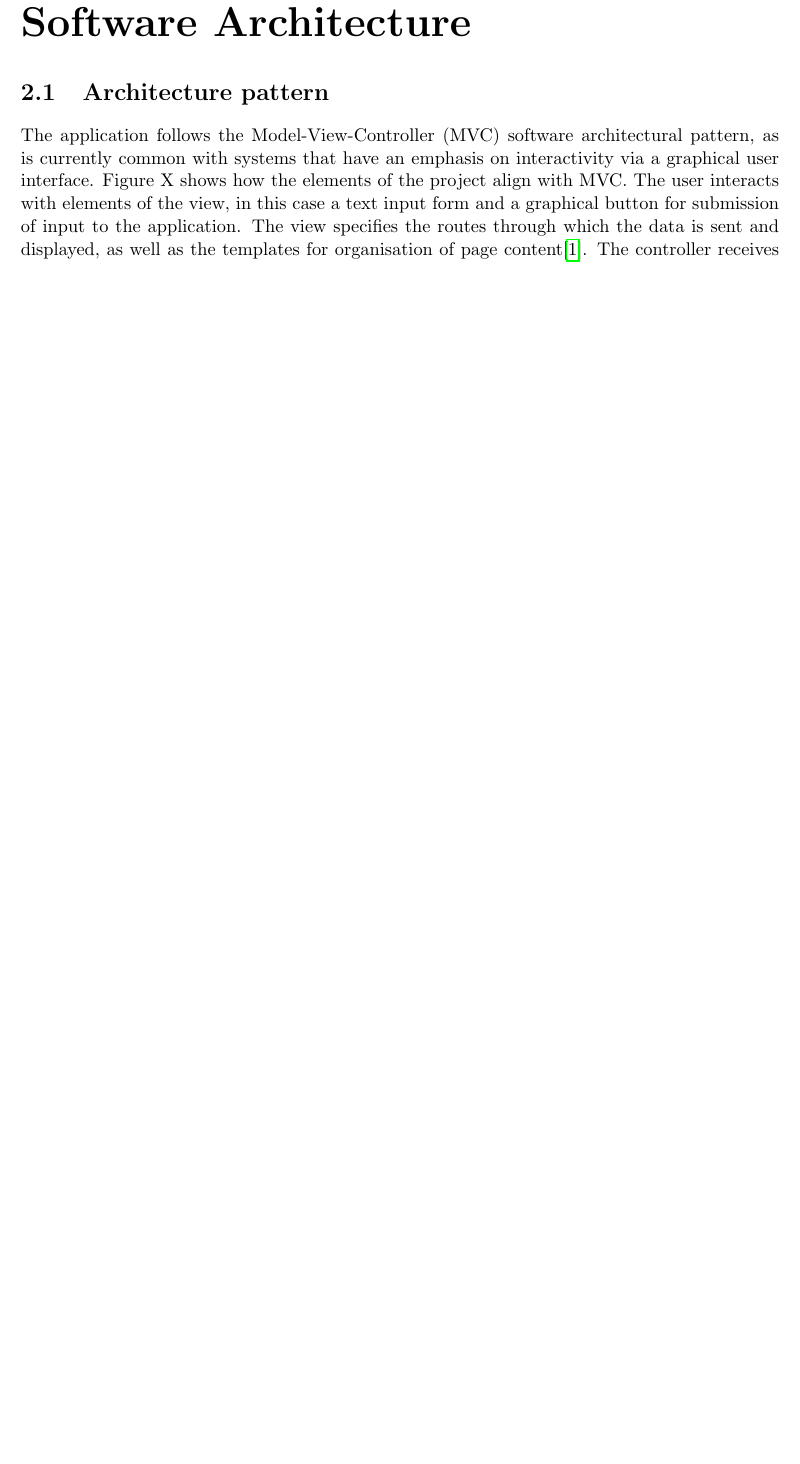
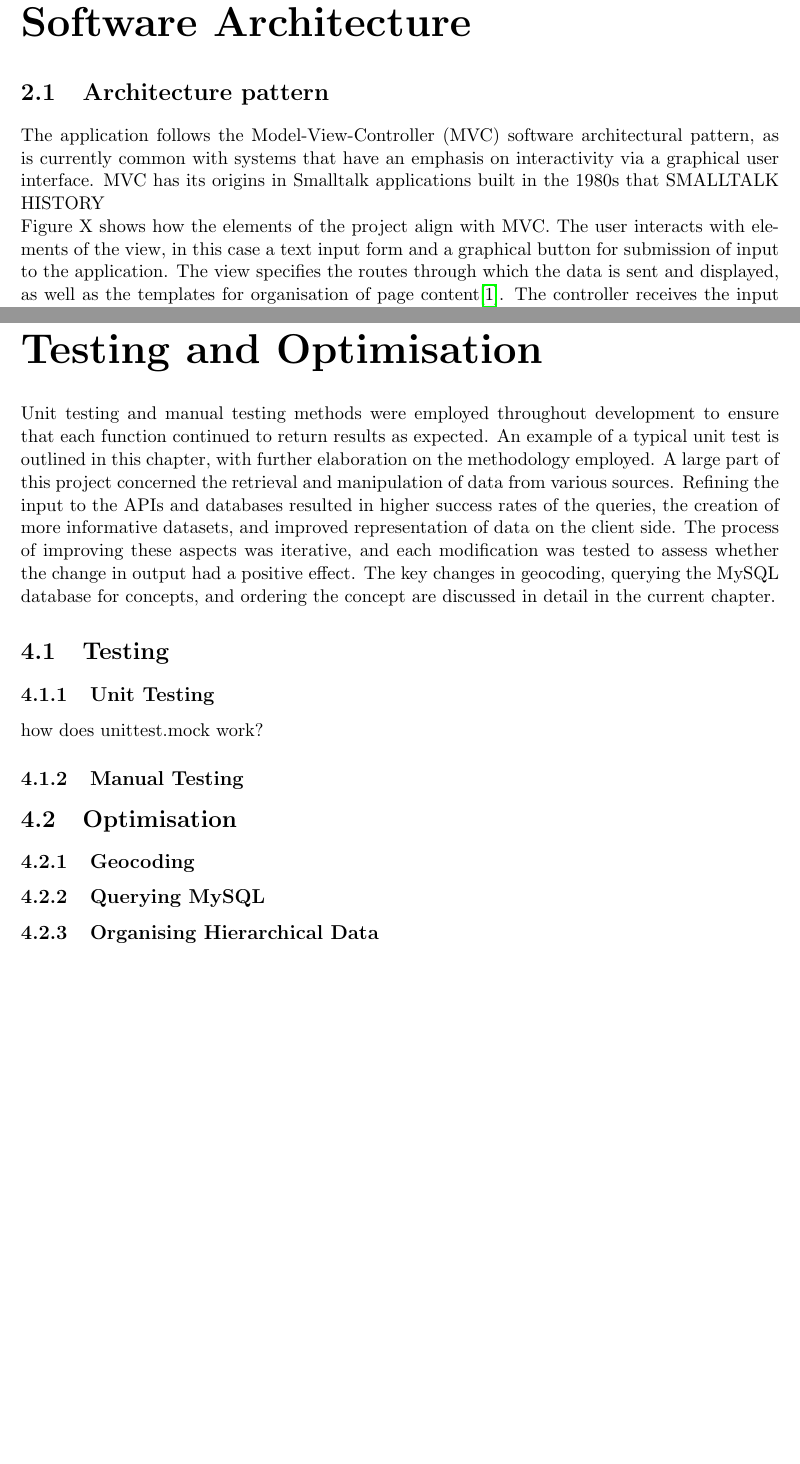
Before and after one commit to agutteridge/Project, a LaTeX thesis (Project Report/tex/Report.tex, which reads Project Report/tex/softarch.tex, Project Report/tex/testopt.tex): part of page 3 of 7 before the commit and two parts of pages 3 and 7 of 8 after it, the two joined at a grey line, cut so that both start at the same text, the shorter picture padded with empty space. Compiled offline with pdfLaTeX.

Commit message:
started testopt

```diff
--- a/Project Report/tex/softarch.tex
+++ b/Project Report/tex/softarch.tex
@@ -3,7 +3,9 @@
 
 \chapter{Software Architecture}
 \section{Architecture pattern}
-The application follows the Model-View-Controller (MVC) software architectural pattern, as is currently common with systems that have an emphasis on interactivity via a graphical user interface. Figure X shows how the elements of the project align with MVC. The user interacts with elements of the view, in this case a text input form and a graphical button for submission of input to the application. The view specifies the routes through which the data is sent and displayed, as well as the templates for organisation of page content\cite{mozilla_mvc}. The controller receives the input through the web framework and calls functions within the model that can retrieve relevant data based on the search term.  After the data processing is complete, it is sent from the controller to the view to generate output for the user. \newline
+The application follows the Model-View-Controller (MVC) software architectural pattern, as is currently common with systems that have an emphasis on interactivity via a graphical user interface. MVC has its origins in Smalltalk applications built in the 1980s that SMALLTALK HISTORY
+
+\noindent Figure X shows how the elements of the project align with MVC. The user interacts with elements of the view, in this case a text input form and a graphical button for submission of input to the application. The view specifies the routes through which the data is sent and displayed, as well as the templates for organisation of page content\cite{mozilla_mvc}. The controller receives the input through the web framework and calls functions within the model that can retrieve relevant data based on the search term.  After the data processing is complete, it is sent from the controller to the view to generate output for the user. \newline
 
 \begin{figure}[h!]
 	\includegraphics[width=\textwidth]{../lib/images/mvc.png}
--- /dev/null
+++ b/Project Report/tex/testopt.tex
@@ -0,0 +1,14 @@
+\documentclass[Report.tex]{subfiles}
+\begin{document}
+
+\chapter{Testing and Optimisation}
+Unit testing and manual testing methods were employed throughout development to ensure that each function continued to return results as expected. An example of a typical unit test is outlined in this chapter, with further elaboration on the methodology employed. A large part of this project concerned the retrieval and manipulation of data from various sources. Refining the input to the APIs and databases resulted in higher success rates of the queries, the creation of more informative datasets, and improved representation of data on the client side. The process of improving these aspects was iterative, and each modification was tested to assess whether the change in output had a positive effect. The key changes in geocoding, querying the MySQL database for concepts, and ordering the concept are discussed in detail in the current chapter.
+\section{Testing}
+\subsection{Unit Testing}
+how does unittest.mock work?
+\subsection{Manual Testing}
+\section{Optimisation}
+\subsection{Geocoding}
+\subsection{Querying MySQL}
+\subsection{Organising Hierarchical Data}
+\end{document}
```
Also changed, not shown: Project Report/headings.tex (+7 -1 lines), Project Report/tex/Report.tex (+1 -0 lines).
